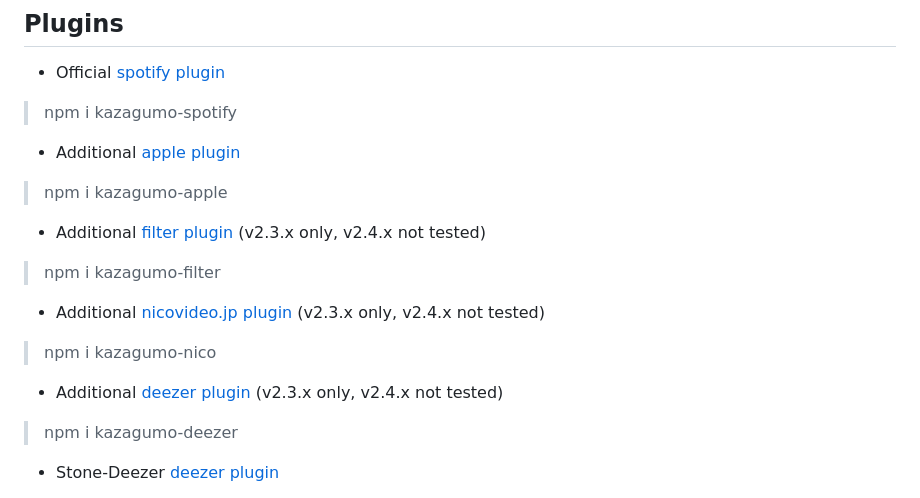
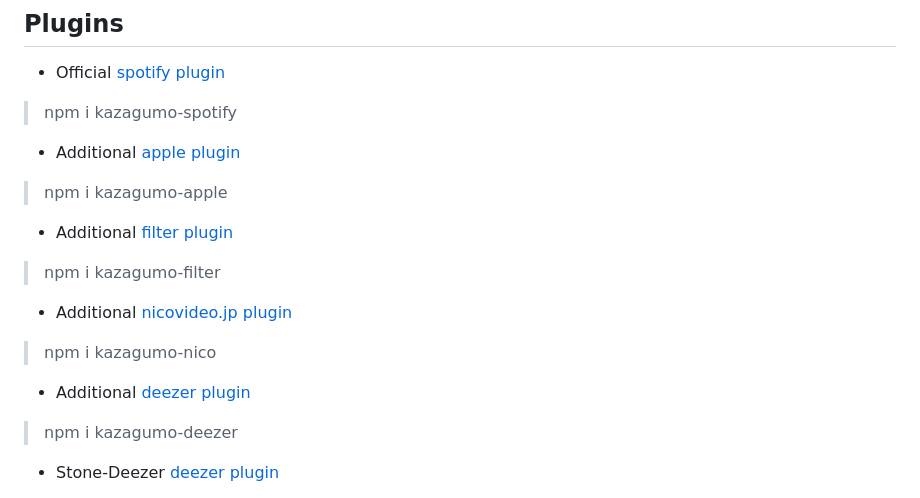
Before and after one commit to Takiyo0/Kazagumo, a Markdown page: README.md, the part around the change. GitHub-like rendering.

Commit message:
Mod README.md for v3 release

```diff
--- a/README.md
+++ b/README.md
@@ -33,14 +33,13 @@ Pls read the docs before asking 🙏🙏🙏 There is a useful search feature th
 ## Plugins
 - Official [spotify plugin](https://npmjs.com/package/kazagumo-spotify)
 > npm i kazagumo-spotify
-
 - Additional [apple plugin](https://www.npmjs.com/package/kazagumo-apple)
 > npm i kazagumo-apple
-- Additional [filter plugin](https://www.npmjs.com/package/kazagumo-apple) (v2.3.x only, v2.4.x not tested)
+- Additional [filter plugin](https://www.npmjs.com/package/kazagumo-filter)
 > npm i kazagumo-filter
-- Additional [nicovideo.jp plugin](https://www.npmjs.com/package/kazagumo-nico) (v2.3.x only, v2.4.x not tested)
+- Additional [nicovideo.jp plugin](https://www.npmjs.com/package/kazagumo-nico)
 > npm i kazagumo-nico
-- Additional [deezer plugin](https://www.npmjs.com/package/kazagumo-deezer) (v2.3.x only, v2.4.x not tested)
+- Additional [deezer plugin](https://www.npmjs.com/package/kazagumo-deezer)
 > npm i kazagumo-deezer
 - Stone-Deezer [deezer plugin](https://www.npmjs.com/package/stone-deezer)
 > npm i stone-deezer
```
